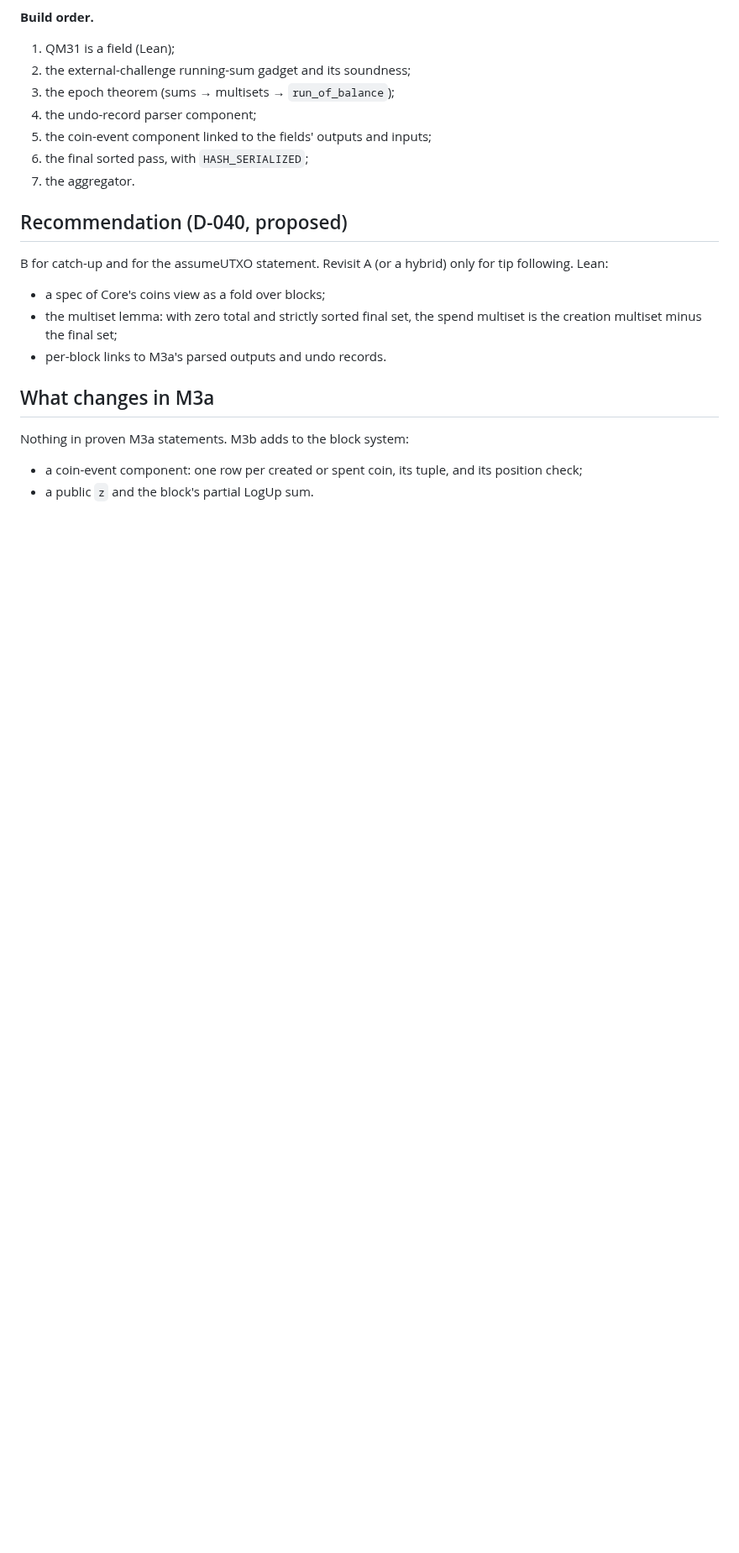
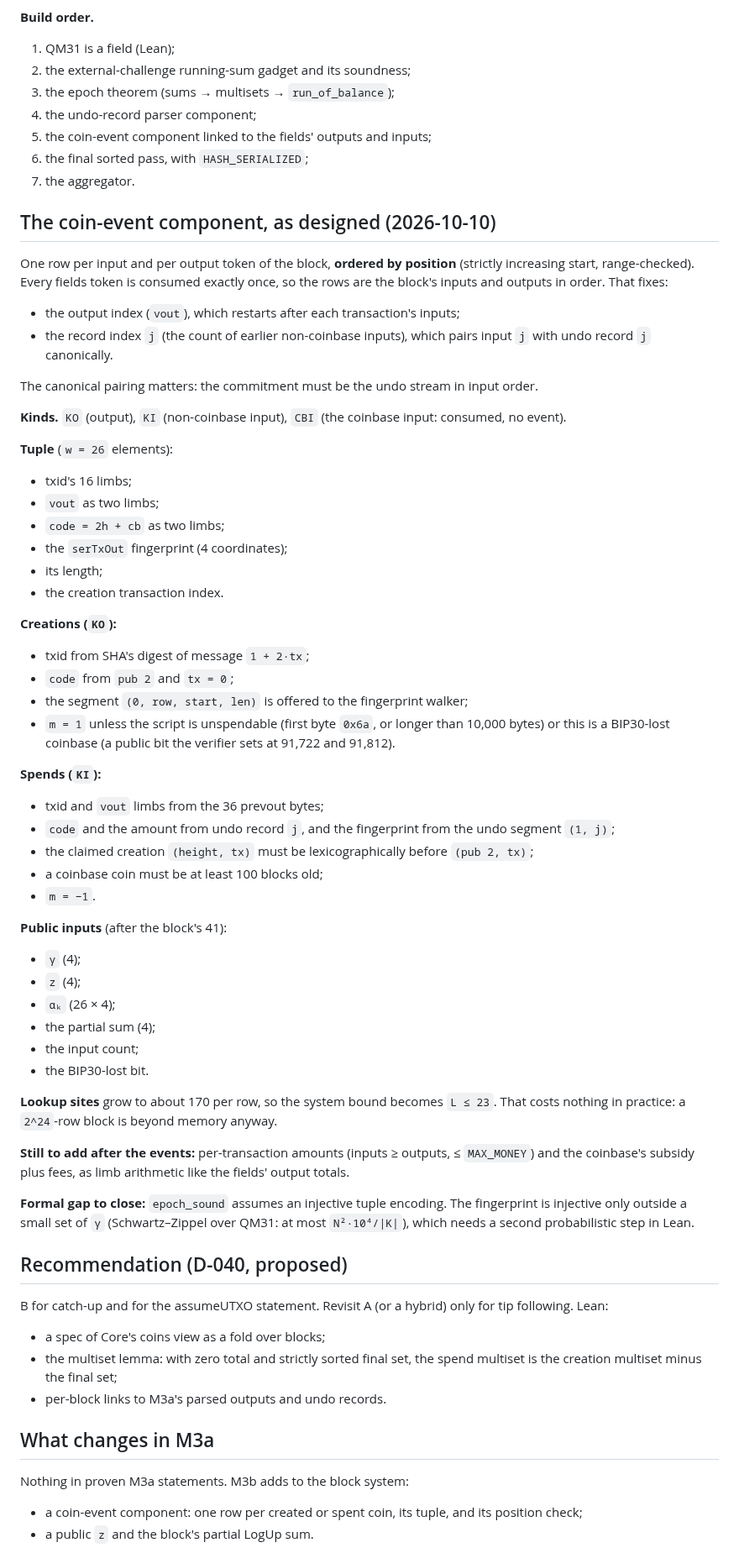
Before and after one commit to starknet-innovation/starked-bitcoin, a Markdown page: docs/design/utxo.md, the part around the change. Shown at 84% size. GitHub-like rendering; blank space fills up the shorter version.

Commit message:
utxo.md: coin-event component design
Co-Authored-By: Claude Opus 5.5 <noreply@anthropic.com>

```diff
--- a/docs/design/utxo.md
+++ b/docs/design/utxo.md
@@ -141,6 +141,59 @@ commitments.
 6. the final sorted pass, with `HASH_SERIALIZED`;
 7. the aggregator.
 
+## The coin-event component, as designed (2026-10-10)
+
+One row per input and per output token of the block, **ordered by position** (strictly increasing
+start, range-checked). Every fields token is consumed exactly once, so the rows are the block's inputs and
+outputs in order. That fixes:
+- the output index (`vout`), which restarts after each transaction's inputs;
+- the record index `j` (the count of earlier non-coinbase inputs), which pairs input `j` with undo
+  record `j` canonically.
+
+The canonical pairing matters: the commitment must be the undo stream in input order.
+
+**Kinds.** `KO` (output), `KI` (non-coinbase input), `CBI` (the coinbase input: consumed, no event).
+
+**Tuple** (`w = 26` elements):
+- txid's 16 limbs;
+- `vout` as two limbs;
+- `code = 2h + cb` as two limbs;
+- the `serTxOut` fingerprint (4 coordinates);
+- its length;
+- the creation transaction index.
+
+**Creations (`KO`):**
+- txid from SHA's digest of message `1 + 2·tx`;
+- `code` from `pub 2` and `tx = 0`;
+- the segment `(0, row, start, len)` is offered to the fingerprint walker;
+- `m = 1` unless the script is unspendable (first byte `0x6a`, or longer than 10,000 bytes) or this is a
+  BIP30-lost coinbase (a public bit the verifier sets at 91,722 and 91,812).
+
+**Spends (`KI`):**
+- txid and `vout` limbs from the 36 prevout bytes;
+- `code` and the amount from undo record `j`, and the fingerprint from the undo segment `(1, j)`;
+- the claimed creation `(height, tx)` must be lexicographically before `(pub 2, tx)`;
+- a coinbase coin must be at least 100 blocks old;
+- `m = −1`.
+
+**Public inputs** (after the block's 41):
+- `γ` (4);
+- `z` (4);
+- `αₖ` (26 × 4);
+- the partial sum (4);
+- the input count;
+- the BIP30-lost bit.
+
+**Lookup sites** grow to about 170 per row, so the system bound becomes `L ≤ 23`. That costs nothing in
+practice: a `2^24`-row block is beyond memory anyway.
+
+**Still to add after the events:** per-transaction amounts (inputs ≥ outputs, ≤ `MAX_MONEY`) and the
+coinbase's subsidy plus fees, as limb arithmetic like the fields' output totals.
+
+**Formal gap to close:** `epoch_sound` assumes an injective tuple encoding. The fingerprint is injective
+only outside a small set of `γ` (Schwartz–Zippel over QM31: at most `N²·10⁴/|K|`), which needs a second
+probabilistic step in Lean.
+
 ## Recommendation (D-040, proposed)
 
 B for catch-up and for the assumeUTXO statement. Revisit A (or a hybrid) only for tip following. Lean:
```
